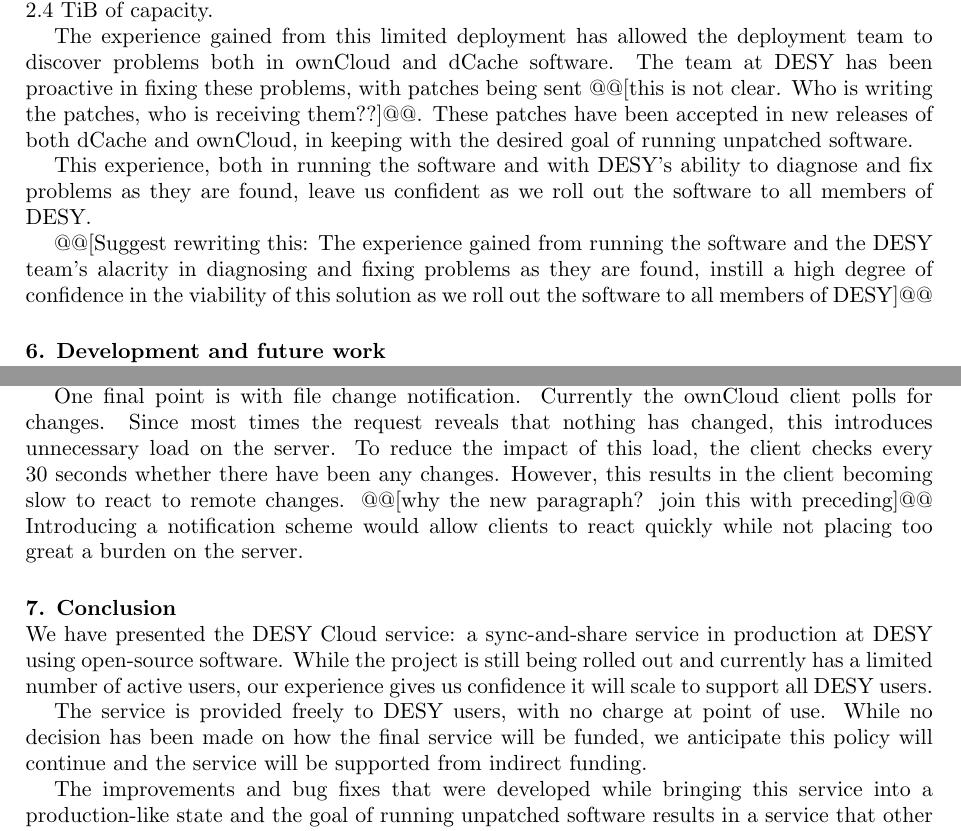
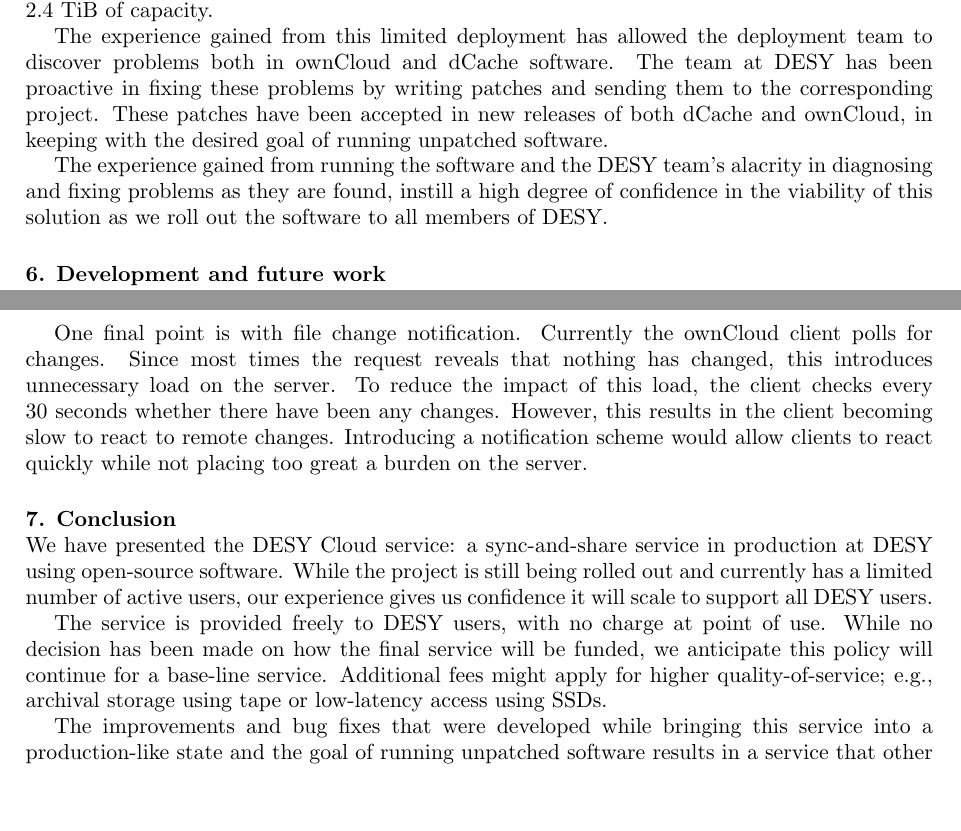
Before and after one commit to paulmillar/CHEP-2015, a LaTeX document (dCache-cloud-CHEP2015.tex): two parts of pages 4 and 5 of 5, joined at a grey line, cut so that both start at the same text, the shorter picture padded with empty space. Compiled offline with pdfLaTeX.

Commit message:
Update based on the remaining comments from Al; minor update based on Patrick's comments

```diff
--- a/dCache-cloud-CHEP2015.tex
+++ b/dCache-cloud-CHEP2015.tex
@@ -254,20 +255,15 @@
 The experience gained from this limited deployment has allowed the
 deployment team to discover problems both in ownCloud and dCache
 software.  The team at DESY has been proactive in fixing these
-problems, with patches being sent @@[this is not clear.  Who is
-  writing the patches, who is receiving them??]@@.  These patches have
-been accepted in new releases of both dCache and ownCloud, in keeping
-with the desired goal of running unpatched software.
+problems by writing patches and sending them to the corresponding
+project.  These patches have been accepted in new releases of both
+dCache and ownCloud, in keeping with the desired goal of running
+unpatched software.
 
-This experience, both in running the software and with DESY's ability
-to diagnose and fix problems as they are found, leave us confident as
-we roll out the software to all members of DESY.
-
-@@[Suggest rewriting this: The experience gained from running the
-  software and the DESY team's alacrity in diagnosing and fixing
-  problems as they are found, instill a high degree of confidence in
-  the viability of this solution as we roll out the software to all
-  members of DESY]@@
+The experience gained from running the software and the DESY team's
+alacrity in diagnosing and fixing problems as they are found, instill
+a high degree of confidence in the viability of this solution as we
+roll out the software to all members of DESY.
 
 \section{Development and future work}
 
@@ -325,9 +321,8 @@
 the server.  To reduce the impact of this load, the client checks
 every 30 seconds whether there have been any changes.  However, this
 results in the client becoming slow to react to remote changes.
-@@[why the new paragraph? join this with preceding]@@ Introducing a
-notification scheme would allow clients to react quickly while not
-placing too great a burden on the server.
+Introducing a notification scheme would allow clients to react quickly
+while not placing too great a burden on the server.
 
 \section{Conclusion}
 
@@ -339,8 +334,9 @@
 
 The service is provided freely to DESY users, with no charge at point
 of use.  While no decision has been made on how the final service will
-be funded, we anticipate this policy will continue and the service
-will be supported from indirect funding.
+be funded, we anticipate this policy will continue for a base-line
+service.  Additional fees might apply for higher quality-of-service;
+e.g., archival storage using tape or low-latency access using SSDs.
 
 The improvements and bug fixes that were developed while bringing this
 service into a production-like state and the goal of running unpatched
```
Also changed, not shown: dCache-cloud-CHEP2015.tex (3 more changed lines).
